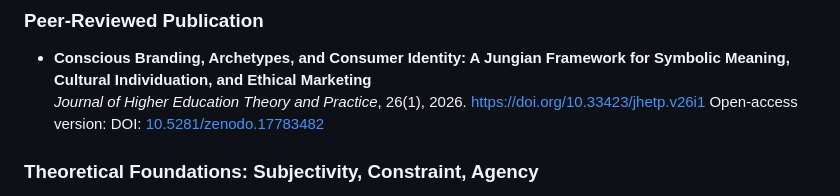
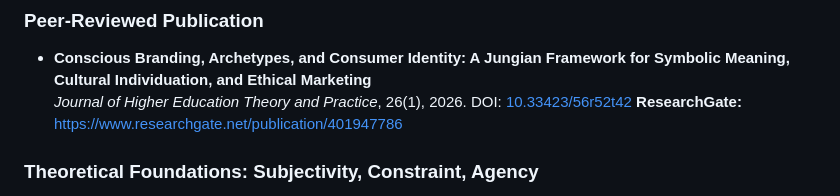
Before and after one commit to rafaelfriebe/rafaelfriebe.github.io, a Markdown page: index.md, the part around the change. Drawn GitHub-style.

```diff
--- a/index.md
+++ b/index.md
@@ -38,7 +38,8 @@ My research develops a non-teleological, depth-psychological account of agency u
 ### Peer-Reviewed Publication
 
 - **Conscious Branding, Archetypes, and Consumer Identity: A Jungian Framework for Symbolic Meaning, Cultural Individuation, and Ethical Marketing**
-  *Journal of Higher Education Theory and Practice*, 26(1), 2026. [https://doi.org/10.33423/jhetp.v26i1](https://doi.org/10.33423/jhetp.v26i1) Open-access version: DOI: [10.5281/zenodo.17783482](https://doi.org/10.5281/zenodo.17783482)
+  *Journal of Higher Education Theory and Practice*, 26(1), 2026. DOI: [10.33423/56r52t42](https://doi.org/10.33423/56r52t42)
+  **ResearchGate:** [https://www.researchgate.net/publication/401947786](https://www.researchgate.net/publication/401947786)
 
 ### Theoretical Foundations: Subjectivity, Constraint, Agency
 
```
